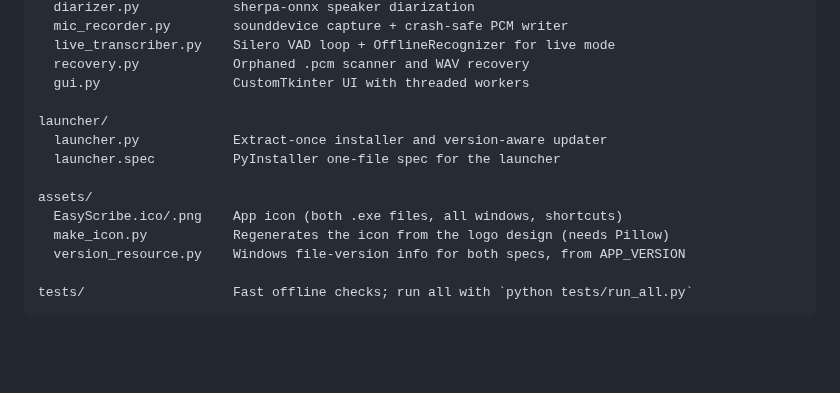
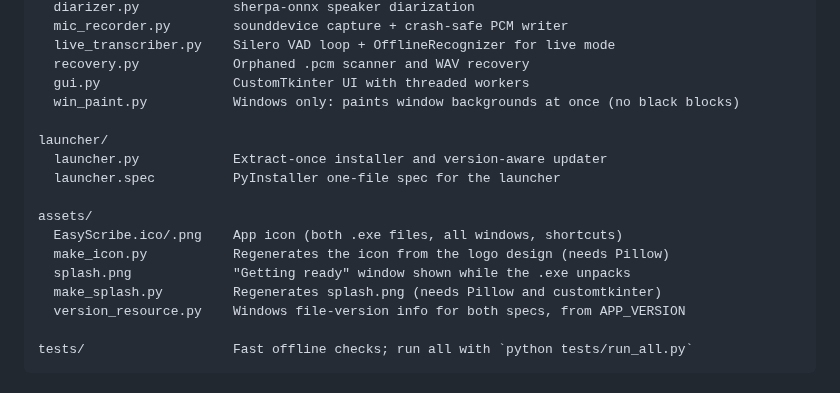
Before and after one commit to Tom1tk/EasyScribe, a Markdown page: README.md, the part around one of its changes. Drawn GitHub-style; blank space fills up the shorter version.

```diff
--- a/README.md
+++ b/README.md
@@ -221,6 +224,7 @@ src/
   live_transcriber.py    Silero VAD loop + OfflineRecognizer for live mode
   recovery.py            Orphaned .pcm scanner and WAV recovery
   gui.py                 CustomTkinter UI with threaded workers
+  win_paint.py           Windows only: paints window backgrounds at once (no black blocks)
 
 launcher/
   launcher.py            Extract-once installer and version-aware updater
@@ -229,6 +233,8 @@ launcher/
 assets/
   EasyScribe.ico/.png    App icon (both .exe files, all windows, shortcuts)
   make_icon.py           Regenerates the icon from the logo design (needs Pillow)
+  splash.png             "Getting ready" window shown while the .exe unpacks
+  make_splash.py         Regenerates splash.png (needs Pillow and customtkinter)
   version_resource.py    Windows file-version info for both specs, from APP_VERSION
 
 tests/                   Fast offline checks; run all with `python tests/run_all.py`
```
Also changed, not shown: other parts of README.md (+7 -4 lines), CLAUDE.md (+40 -0 lines), assets/splash.png (added), docs/screenshots/done.png, docs/screenshots/files.png, docs/screenshots/recording-saved.png, docs/screenshots/recording.png, docs/screenshots/transcribing.png, 7 other files.
